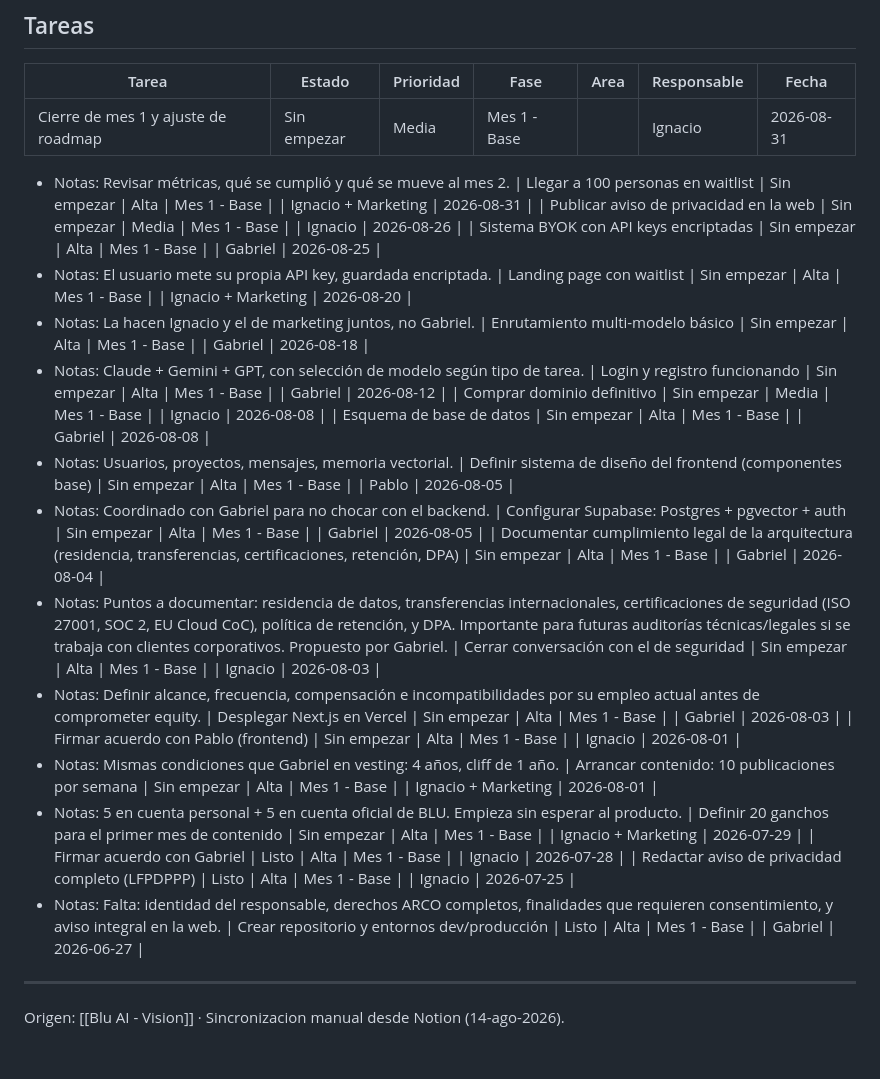
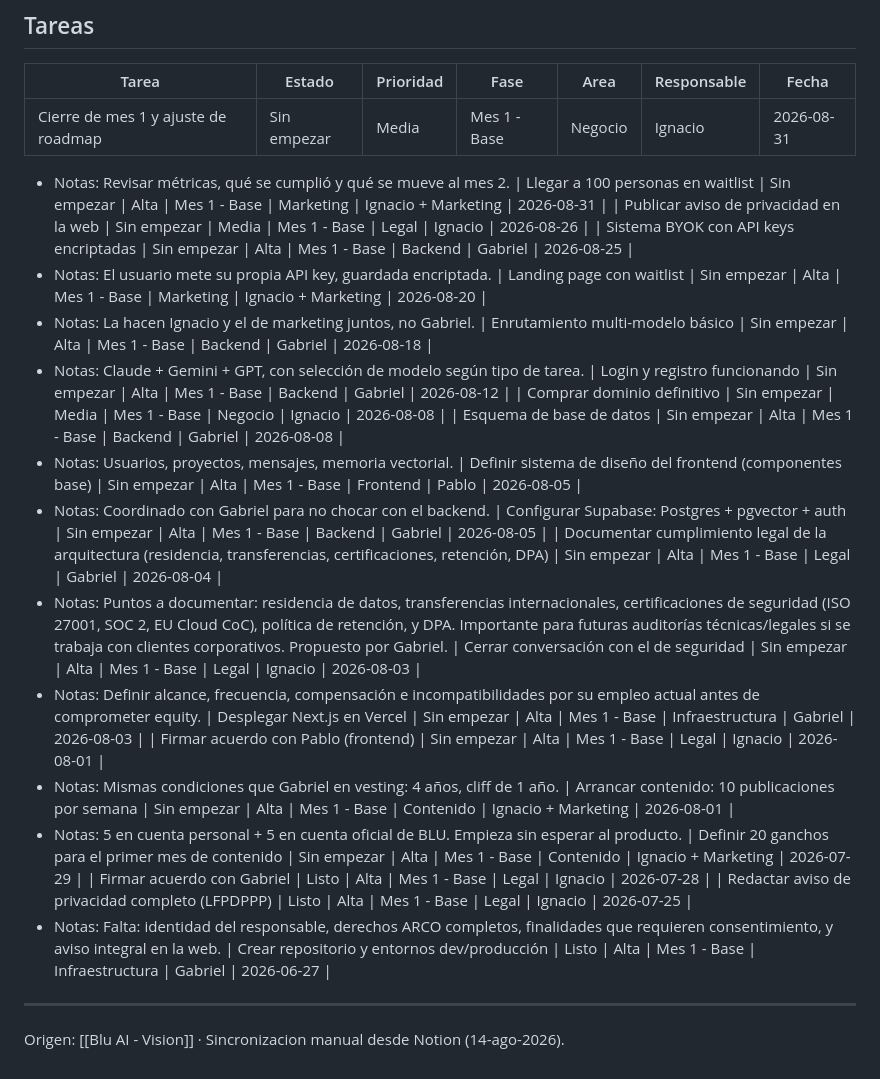
Before and after one commit to gpb-codes/blu-ai, a Markdown page: Blu AI - Tareas.md, the part around the change. GitHub-like rendering.

Commit message:
Fix Area column in tasks note (property is Accented in Notion)

```diff
--- a/Blu AI - Tareas.md
+++ b/Blu AI - Tareas.md
@@ -22,37 +22,37 @@ actualizacion: 14-ago-2026
 
 | Tarea | Estado | Prioridad | Fase | Area | Responsable | Fecha |
 |---|---|---|---|---|---|---|
-| Cierre de mes 1 y ajuste de roadmap | Sin empezar | Media | Mes 1 - Base |  | Ignacio | 2026-08-31 |
+| Cierre de mes 1 y ajuste de roadmap | Sin empezar | Media | Mes 1 - Base | Negocio | Ignacio | 2026-08-31 |
   - Notas: Revisar métricas, qué se cumplió y qué se mueve al mes 2.
-| Llegar a 100 personas en waitlist | Sin empezar | Alta | Mes 1 - Base |  | Ignacio + Marketing | 2026-08-31 |
-| Publicar aviso de privacidad en la web | Sin empezar | Media | Mes 1 - Base |  | Ignacio | 2026-08-26 |
-| Sistema BYOK con API keys encriptadas | Sin empezar | Alta | Mes 1 - Base |  | Gabriel | 2026-08-25 |
+| Llegar a 100 personas en waitlist | Sin empezar | Alta | Mes 1 - Base | Marketing | Ignacio + Marketing | 2026-08-31 |
+| Publicar aviso de privacidad en la web | Sin empezar | Media | Mes 1 - Base | Legal | Ignacio | 2026-08-26 |
+| Sistema BYOK con API keys encriptadas | Sin empezar | Alta | Mes 1 - Base | Backend | Gabriel | 2026-08-25 |
   - Notas: El usuario mete su propia API key, guardada encriptada.
-| Landing page con waitlist | Sin empezar | Alta | Mes 1 - Base |  | Ignacio + Marketing | 2026-08-20 |
+| Landing page con waitlist | Sin empezar | Alta | Mes 1 - Base | Marketing | Ignacio + Marketing | 2026-08-20 |
   - Notas: La hacen Ignacio y el de marketing juntos, no Gabriel.
-| Enrutamiento multi-modelo básico | Sin empezar | Alta | Mes 1 - Base |  | Gabriel | 2026-08-18 |
+| Enrutamiento multi-modelo básico | Sin empezar | Alta | Mes 1 - Base | Backend | Gabriel | 2026-08-18 |
   - Notas: Claude + Gemini + GPT, con selección de modelo según tipo de tarea.
-| Login y registro funcionando | Sin empezar | Alta | Mes 1 - Base |  | Gabriel | 2026-08-12 |
-| Comprar dominio definitivo | Sin empezar | Media | Mes 1 - Base |  | Ignacio | 2026-08-08 |
-| Esquema de base de datos | Sin empezar | Alta | Mes 1 - Base |  | Gabriel | 2026-08-08 |
+| Login y registro funcionando | Sin empezar | Alta | Mes 1 - Base | Backend | Gabriel | 2026-08-12 |
+| Comprar dominio definitivo | Sin empezar | Media | Mes 1 - Base | Negocio | Ignacio | 2026-08-08 |
+| Esquema de base de datos | Sin empezar | Alta | Mes 1 - Base | Backend | Gabriel | 2026-08-08 |
   - Notas: Usuarios, proyectos, mensajes, memoria vectorial.
-| Definir sistema de diseño del frontend (componentes base) | Sin empezar | Alta | Mes 1 - Base |  | Pablo | 2026-08-05 |
+| Definir sistema de diseño del frontend (componentes base) | Sin empezar | Alta | Mes 1 - Base | Frontend | Pablo | 2026-08-05 |
   - Notas: Coordinado con Gabriel para no chocar con el backend.
-| Configurar Supabase: Postgres + pgvector + auth | Sin empezar | Alta | Mes 1 - Base |  | Gabriel | 2026-08-05 |
-| Documentar cumplimiento legal de la arquitectura (residencia, transferencias, certificaciones, retención, DPA) | Sin empezar | Alta | Mes 1 - Base |  | Gabriel | 2026-08-04 |
+| Configurar Supabase: Postgres + pgvector + auth | Sin empezar | Alta | Mes 1 - Base | Backend | Gabriel | 2026-08-05 |
+| Documentar cumplimiento legal de la arquitectura (residencia, transferencias, certificaciones, retención, DPA) | Sin empezar | Alta | Mes 1 - Base | Legal | Gabriel | 2026-08-04 |
   - Notas: Puntos a documentar: residencia de datos, transferencias internacionales, certificaciones de seguridad (ISO 27001, SOC 2, EU Cloud CoC), política de retención, y DPA. Importante para futuras auditorías técnicas/legales si se trabaja con clientes corporativos. Propuesto por Gabriel.
-| Cerrar conversación con el de seguridad | Sin empezar | Alta | Mes 1 - Base |  | Ignacio | 2026-08-03 |
+| Cerrar conversación con el de seguridad | Sin empezar | Alta | Mes 1 - Base | Legal | Ignacio | 2026-08-03 |
   - Notas: Definir alcance, frecuencia, compensación e incompatibilidades por su empleo actual antes de comprometer equity.
-| Desplegar Next.js en Vercel | Sin empezar | Alta | Mes 1 - Base |  | Gabriel | 2026-08-03 |
-| Firmar acuerdo con Pablo (frontend) | Sin empezar | Alta | Mes 1 - Base |  | Ignacio | 2026-08-01 |
+| Desplegar Next.js en Vercel | Sin empezar | Alta | Mes 1 - Base | Infraestructura | Gabriel | 2026-08-03 |
+| Firmar acuerdo con Pablo (frontend) | Sin empezar | Alta | Mes 1 - Base | Legal | Ignacio | 2026-08-01 |
   - Notas: Mismas condiciones que Gabriel en vesting: 4 años, cliff de 1 año.
-| Arrancar contenido: 10 publicaciones por semana | Sin empezar | Alta | Mes 1 - Base |  | Ignacio + Marketing | 2026-08-01 |
+| Arrancar contenido: 10 publicaciones por semana | Sin empezar | Alta | Mes 1 - Base | Contenido | Ignacio + Marketing | 2026-08-01 |
   - Notas: 5 en cuenta personal + 5 en cuenta oficial de BLU. Empieza sin esperar al producto.
-| Definir 20 ganchos para el primer mes de contenido | Sin empezar | Alta | Mes 1 - Base |  | Ignacio + Marketing | 2026-07-29 |
-| Firmar acuerdo con Gabriel | Listo | Alta | Mes 1 - Base |  | Ignacio | 2026-07-28 |
-| Redactar aviso de privacidad completo (LFPDPPP) | Listo | Alta | Mes 1 - Base |  | Ignacio | 2026-07-25 |
+| Definir 20 ganchos para el primer mes de contenido | Sin empezar | Alta | Mes 1 - Base | Contenido | Ignacio + Marketing | 2026-07-29 |
+| Firmar acuerdo con Gabriel | Listo | Alta | Mes 1 - Base | Legal | Ignacio | 2026-07-28 |
+| Redactar aviso de privacidad completo (LFPDPPP) | Listo | Alta | Mes 1 - Base | Legal | Ignacio | 2026-07-25 |
   - Notas: Falta: identidad del responsable, derechos ARCO completos, finalidades que requieren consentimiento, y aviso integral en la web.
-| Crear repositorio y entornos dev/producción | Listo | Alta | Mes 1 - Base |  | Gabriel | 2026-06-27 |
+| Crear repositorio y entornos dev/producción | Listo | Alta | Mes 1 - Base | Infraestructura | Gabriel | 2026-06-27 |
 
 ---
 
```
